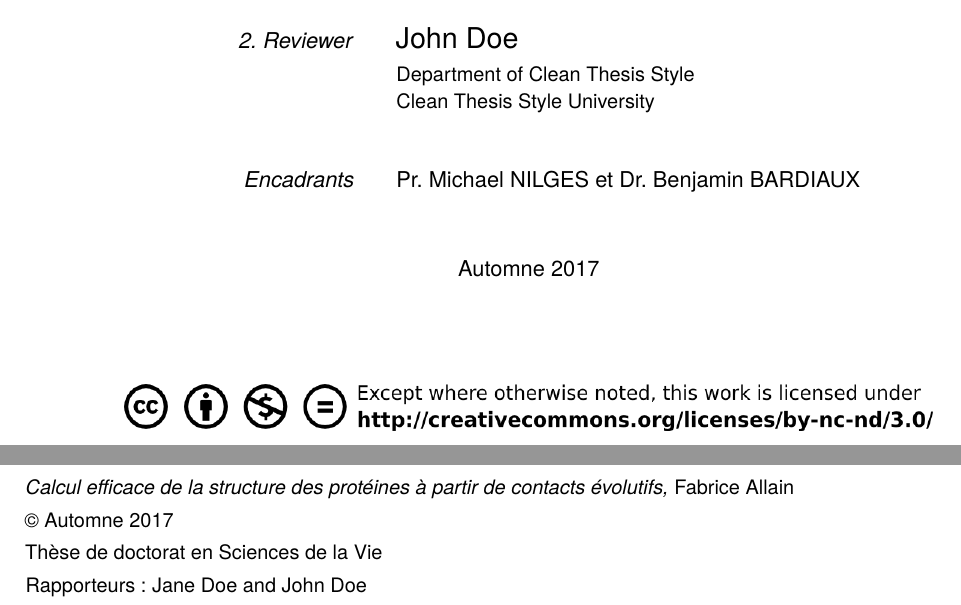
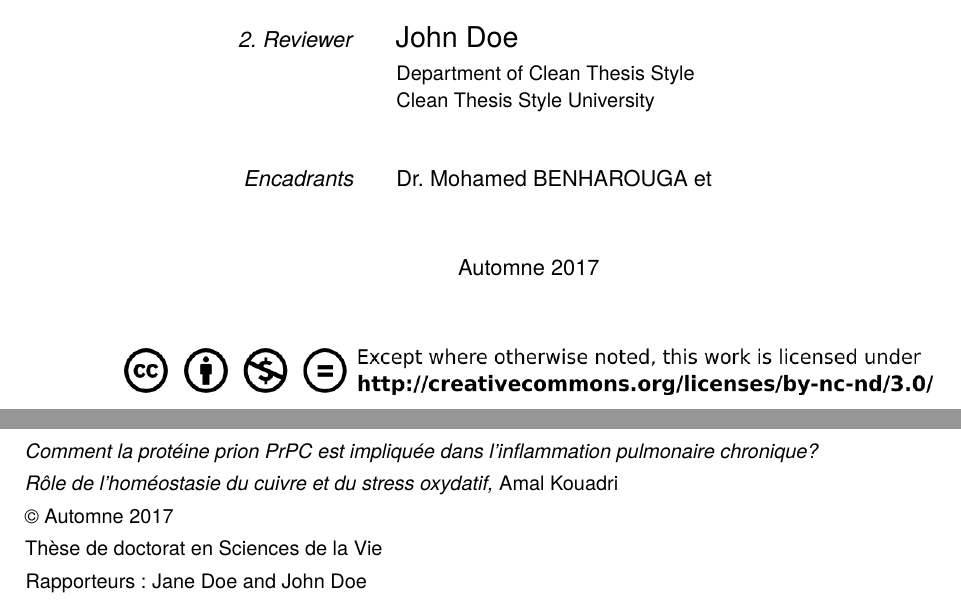
Before and after one commit to FuckingThesis/Amel, a LaTeX thesis (main.tex, which reads cleanthesis-config.tex): two parts of pages 3 and 4 of 35, joined at a grey line, cut so that both start at the same text. Compiled offline with pdfLaTeX.

Commit message:
Manuscrit à partir de Fab

```diff
--- a/cleanthesis-config.tex
+++ b/cleanthesis-config.tex
@@ -42,8 +42,8 @@
 % DOCUMENT VARIABLES
 % **************************************************
 % \newcommand{\thesisTitle}{D\'eveloppement de nouvelles strat\'egies de pr\' ediction structurale à partir de contacts \'evolutifs\xspace}
-\newcommand{\thesisTitle}{Calcul efficace de la structure des prot\'eines \`a partir de contacts \'evolutifs\xspace}
-\newcommand{\thesisName}{Fabrice Allain\xspace}
+\newcommand{\thesisTitle}{Comment la protéine prion PrPC est impliquée dans l'inflammation pulmonaire chronique?\\ Rôle de l'homéostasie du cuivre et du stress oxydatif\xspace}
+\newcommand{\thesisName}{Amal Kouadri\xspace}
 \newcommand{\thesisSubject}{Thèse de doctorat en Sciences de la Vie\xspace}
 \newcommand{\thesisDate}{Automne 2017}
 \newcommand{\thesisVersion}{0.1}
@@ -56,8 +56,8 @@
 \newcommand{\thesisSecondReviewerUniversity}{\protect{Clean Thesis Style University}}
 \newcommand{\thesisSecondReviewerDepartment}{Department of Clean Thesis Style}
 
-\newcommand{\thesisFirstSupervisor}{Pr. Michael NILGES}
-\newcommand{\thesisSecondSupervisor}{Dr. Benjamin BARDIAUX}
+\newcommand{\thesisFirstSupervisor}{Dr. Mohamed BENHAROUGA}
+\newcommand{\thesisSecondSupervisor}{}
 
 \newcommand{\thesisUniversity}{\protect{Université Pierre et Marie Curie}}
 \newcommand{\thesisUniversityDepartment}{\'Ecole doctorale Complexit\'e du Vivant}
```
